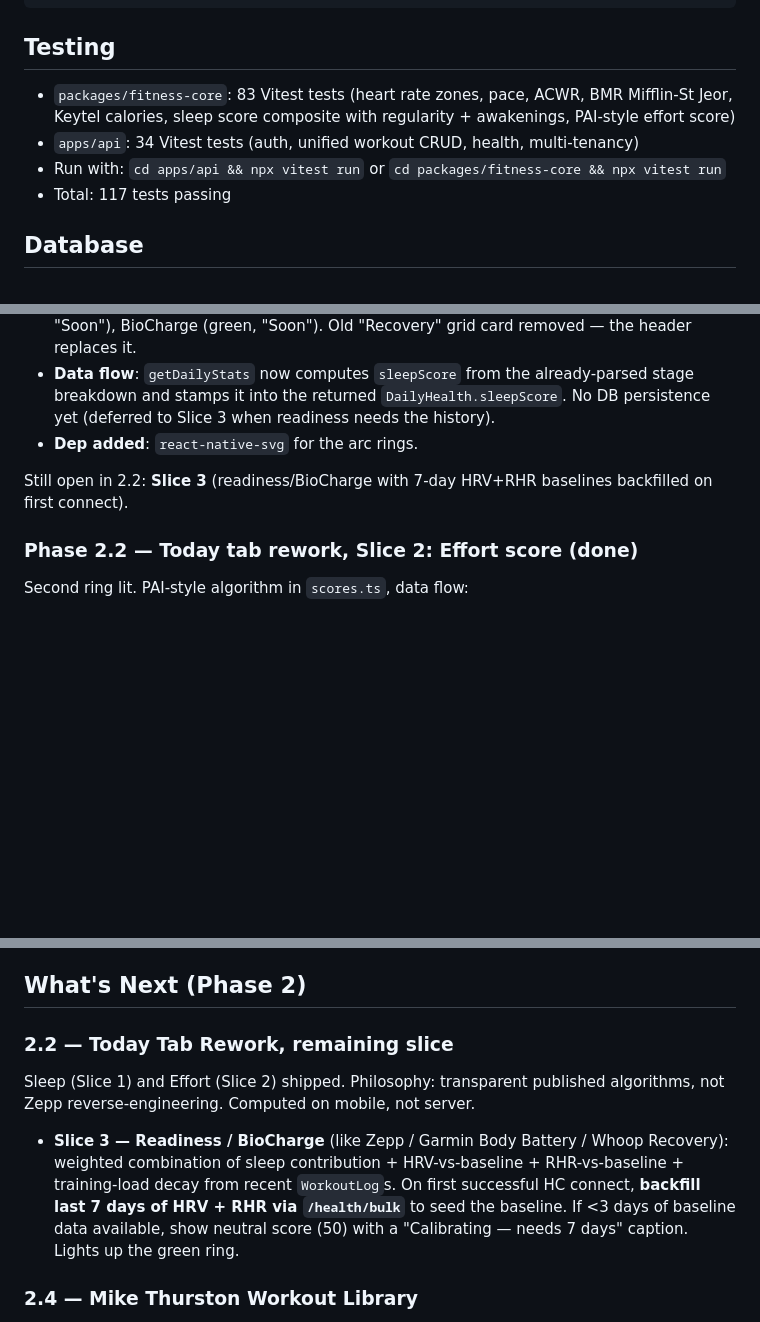
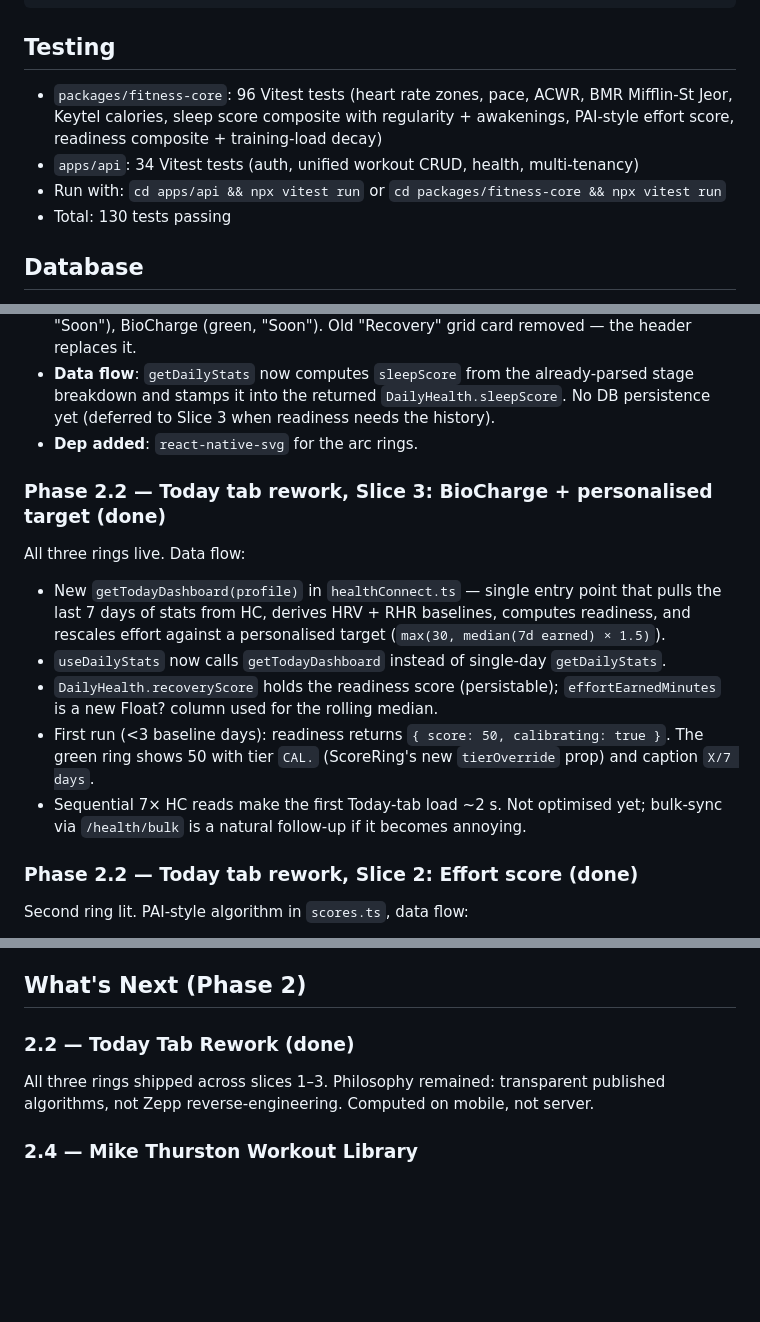
Before and after one commit to adrienfloor/OPENFIT, a Markdown page: CLAUDE.md, 3 parts joined by grey strips. Drawn GitHub-style; blank space fills up the shorter version.

Commit message:
docs: record phase 2.2 slice 3 (BioCharge + personalised target)
Mark slice 3 done, move phase 2.2 as a whole to the completed list, and
record readiness algo details, the getTodayDashboard data flow, and the
CAL./calibrating UI behaviour. Bump test count to 130.

Co-Authored-By: Claude Opus 4.7 (1M context) <noreply@anthropic.com>

````diff
--- a/CLAUDE.md
+++ b/CLAUDE.md
@@ -112,10 +112,10 @@ POST   /health/bulk           — Bulk upsert (up to 90 days, for mobile sync)
 ```
 
 ## Testing
-- `packages/fitness-core`: 83 Vitest tests (heart rate zones, pace, ACWR, BMR Mifflin-St Jeor, Keytel calories, sleep score composite with regularity + awakenings, PAI-style effort score)
+- `packages/fitness-core`: 96 Vitest tests (heart rate zones, pace, ACWR, BMR Mifflin-St Jeor, Keytel calories, sleep score composite with regularity + awakenings, PAI-style effort score, readiness composite + training-load decay)
 - `apps/api`: 34 Vitest tests (auth, unified workout CRUD, health, multi-tenancy)
 - Run with: `cd apps/api && npx vitest run` or `cd packages/fitness-core && npx vitest run`
-- Total: 117 tests passing
+- Total: 130 tests passing
 
 ## Database
 - PostgreSQL via Docker: `docker compose up -d`
@@ -173,7 +173,13 @@ First of three Zepp-style wellness rings shipped on the Today tab.
 - **Data flow**: `getDailyStats` now computes `sleepScore` from the already-parsed stage breakdown and stamps it into the returned `DailyHealth.sleepScore`. No DB persistence yet (deferred to Slice 3 when readiness needs the history).
 - **Dep added**: `react-native-svg` for the arc rings.
 
-Still open in 2.2: **Slice 3** (readiness/BioCharge with 7-day HRV+RHR baselines backfilled on first connect).
+### Phase 2.2 — Today tab rework, Slice 3: BioCharge + personalised target (done)
+All three rings live. Data flow:
+- New `getTodayDashboard(profile)` in `healthConnect.ts` — single entry point that pulls the last 7 days of stats from HC, derives HRV + RHR baselines, computes readiness, and rescales effort against a personalised target (`max(30, median(7d earned) × 1.5)`).
+- `useDailyStats` now calls `getTodayDashboard` instead of single-day `getDailyStats`.
+- `DailyHealth.recoveryScore` holds the readiness score (persistable); `effortEarnedMinutes` is a new Float? column used for the rolling median.
+- First run (<3 baseline days): readiness returns `{ score: 50, calibrating: true }`. The green ring shows 50 with tier `CAL.` (ScoreRing's new `tierOverride` prop) and caption `X/7 days`.
+- Sequential 7× HC reads make the first Today-tab load ~2 s. Not optimised yet; bulk-sync via `/health/bulk` is a natural follow-up if it becomes annoying.
 
 ### Phase 2.2 — Today tab rework, Slice 2: Effort score (done)
 Second ring lit. PAI-style algorithm in `scores.ts`, data flow:
@@ -192,9 +198,8 @@ Bigger than the originally-scoped jiu-jitsu addition: consolidated the entire ac
 
 ## What's Next (Phase 2)
 
-### 2.2 — Today Tab Rework, remaining slice
-Sleep (Slice 1) and Effort (Slice 2) shipped. Philosophy: transparent published algorithms, not Zepp reverse-engineering. Computed on mobile, not server.
-- **Slice 3 — Readiness / BioCharge** (like Zepp / Garmin Body Battery / Whoop Recovery): weighted combination of sleep contribution + HRV-vs-baseline + RHR-vs-baseline + training-load decay from recent `WorkoutLog`s. On first successful HC connect, **backfill last 7 days of HRV + RHR via `/health/bulk`** to seed the baseline. If <3 days of baseline data available, show neutral score (50) with a "Calibrating — needs 7 days" caption. Lights up the green ring.
+### 2.2 — Today Tab Rework (done)
+All three rings shipped across slices 1–3. Philosophy remained: transparent published algorithms, not Zepp reverse-engineering. Computed on mobile, not server.
 
 ### 2.4 — Mike Thurston Workout Library
 - Pre-built 5-week workout programs based on Mike Thurston's programming (content provided by user)
````
Also changed, not shown: other parts of CLAUDE.md (+1 -1 lines).
